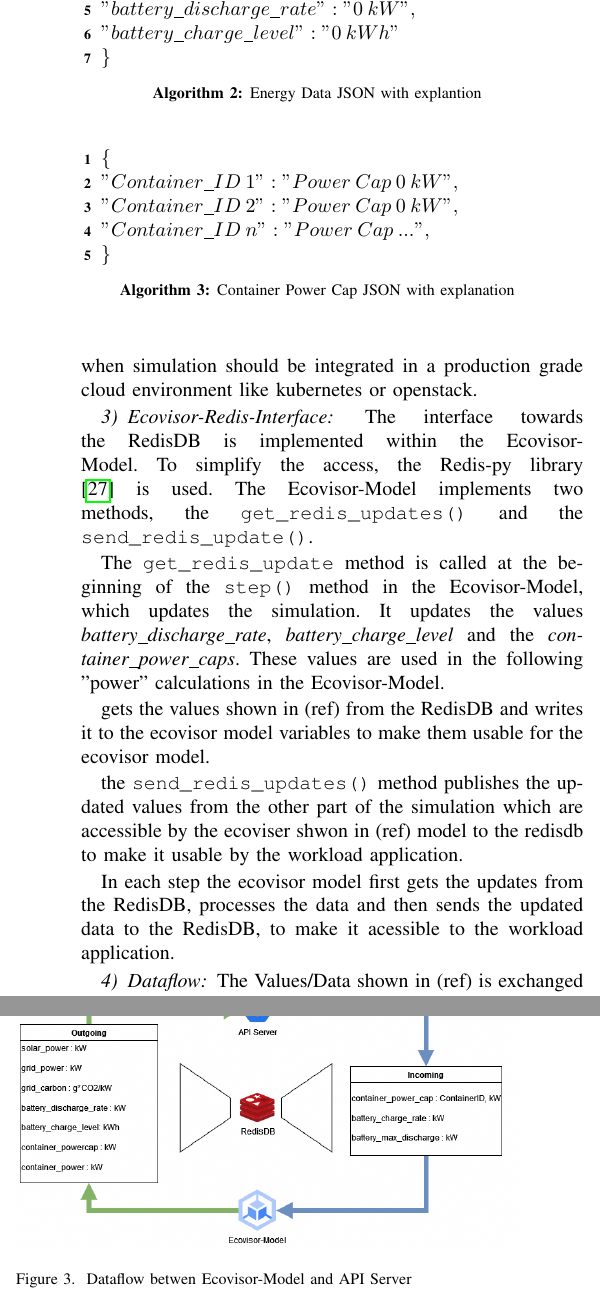
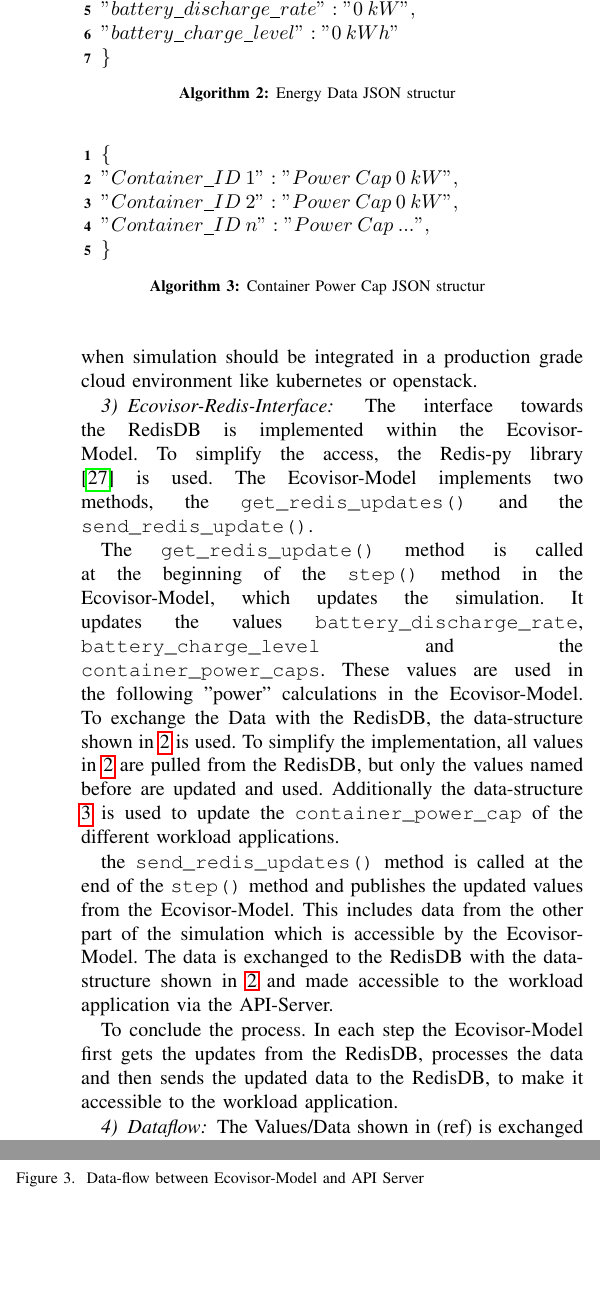
Before and after one commit to marvin-steinke/ds-project, a LaTeX paper (documents/paper/main.tex, which reads documents/paper/sections/approach.tex): two parts of the columns of page 5 of 6, joined at a grey line, cut so that both start at the same text, the shorter picture padded with empty space. Compiled offline with pdfLaTeX; a missing font is replaced by an installed copy or a similar font; a LaTeX package or settings file that is missing is left out.

Commit message:
add apraoch

```diff
--- a/documents/paper/sections/approach.tex
+++ b/documents/paper/sections/approach.tex
@@ -128,7 +128,7 @@ in a production grade cloud environment like kubernetes or openstack.
 \begin{figure}
 	\removelatexerror
 	\begin{algorithm}[H]
-		\caption{Energy Data JSON with explantion}
+		\caption{Energy Data JSON structur}
 		\label{alg:energy_JSON}
 		\{\;
 			$"solar\_power" : "0\: kW",$\;
@@ -144,7 +144,7 @@ in a production grade cloud environment like kubernetes or openstack.
 \begin{figure}
 	\removelatexerror
 	\begin{algorithm}[H]
-		\caption{Container Power Cap JSON with explanation}
+		\caption{Container Power Cap JSON structur}
 		\label{alg:container_JSON}
 		\{\;
 		$"Container\_ID\: 1" : "Power\: Cap\: 0\: kW",$\;
@@ -156,29 +156,23 @@ in a production grade cloud environment like kubernetes or openstack.
 \end{figure}
 
 \subsubsection{Ecovisor-Redis-Interface}
-The interface towards the RedisDB is implemented within the Ecovisor-Model. To simplify the access, the Redis-py library \cite{Redis-py} is used. The Ecovisor-Model implements two methods, the
-\texttt{get\_redis\_updates()} and the \texttt{send\_redis\_update()}.
+The interface towards the RedisDB is implemented within the Ecovisor-Model. To simplify the access, the Redis-py library \cite{Redis-py} is used. The Ecovisor-Model implements two methods, the \texttt{get\_redis\_updates()} and the \texttt{send\_redis\_update()}.
 
-The \texttt{get\_redis\_update} method is called at the beginning of the \texttt{step()} method in the Ecovisor-Model, which updates the simulation. It updates the values \textit{battery\_discharge\_rate},
-\textit{battery\_charge\_level} and the \textit{container\_power\_caps}. These values are used in the following "power" calculations in the Ecovisor-Model.
+The \texttt{get\_redis\_update()} method is called at the beginning of the \texttt{step()} method in the Ecovisor-Model, which updates the simulation. It updates the values \texttt{battery\_discharge\_rate}, \texttt{battery\_charge\_level} and the \texttt{container\_power\_caps}. These values are used in the following "power" calculations in the Ecovisor-Model. To exchange the Data with the RedisDB, the data-structure shown in \ref{alg:energy_JSON} is used. To simplify the implementation, all values in \ref{alg:energy_JSON} are pulled from the RedisDB, but only the values named before are updated and used. Additionally the data-structure \ref{alg:container_JSON} is used to update the \texttt{container\_power\_cap} of the different workload applications.
 
-gets the values shown in (ref) from the RedisDB %TODO insert valzes and reference to the
-and writes it to the ecovisor model variables to make them usable for the ecovisor model.
+the \texttt{send\_redis\_updates()} method is called at the end of the \texttt{step()} method and  publishes the updated values from the Ecovisor-Model. This includes data from the other part of the simulation which is accessible by the Ecovisor-Model.
+The data is exchanged to the RedisDB with the data-structure shown in \ref{alg:energy_JSON} and made accessible to the workload application via the API-Server.
 
-the \texttt{send\_redis\_updates()} method publishes the updated values from the other part of the simulation which are accessible by the ecoviser shwon in (ref) model to the redisdb to make it
-usable by the workload application. %TODO raus wegen dopplung?
+To conclude the process. In each step the Ecovisor-Model first gets the updates from the RedisDB, processes the data and then sends the updated data to the RedisDB, to make it
+accessible to the workload application.
 
-In each step the ecovisor model first gets the updates from the RedisDB, processes the data and then sends the updated data to the RedisDB, to make it
-acessible to the workload application.
 
-%code?
 \subsubsection{Dataflow}
 \label{subsec:dataflow}
-%TODO Picture Data-Flow (Values set by Ecovisor, Values set by Workload)
 \begin{figure}
     \centering
     \includegraphics[width=\linewidth]{figures/Dataflow.drawio.png}
-    \caption{Dataflow betwen Ecovisor-Model and API Server}
+    \caption{Data-flow between Ecovisor-Model and API Server}
     \label{fig:dataflow}
 \end{figure}
 
```
Also changed, not shown: documents/paper/main.pdf, 1 other file.
